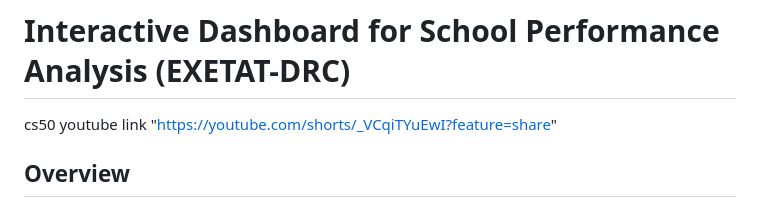
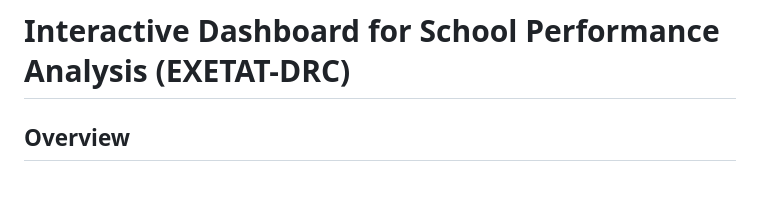
Before and after one commit to Yvesmurh/exetat_analysis, a Markdown page: README.md, the part around the change. Rendered like a GitHub page.

Commit message:
ka small change since a while

```diff
--- a/README.md
+++ b/README.md
@@ -1,5 +1,4 @@
 # Interactive Dashboard for School Performance Analysis (EXETAT-DRC)
-cs50 youtube link "https://youtube.com/shorts/_VCqiTYuEwI?feature=share"
 
 
 ## Overview
```
